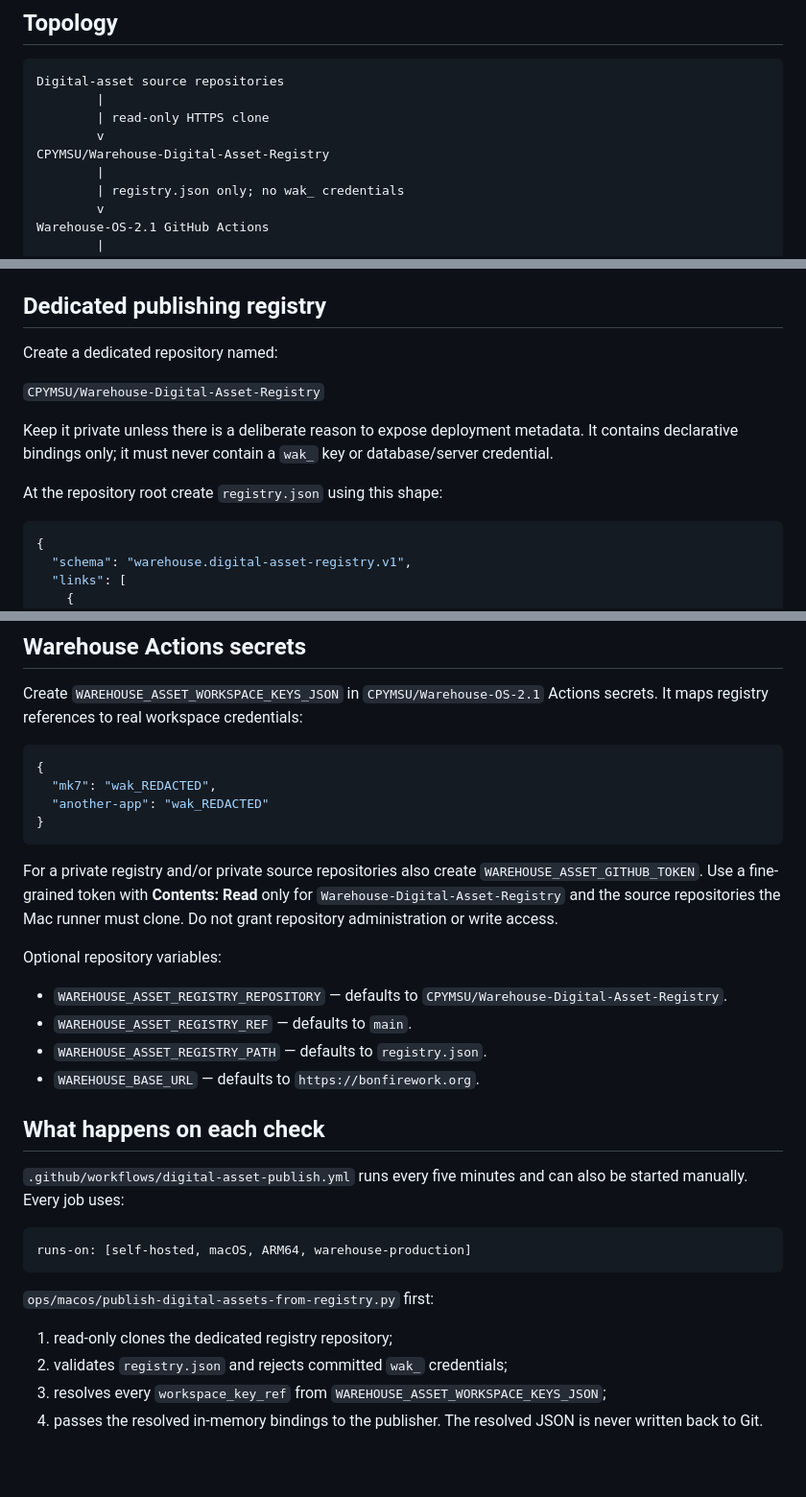
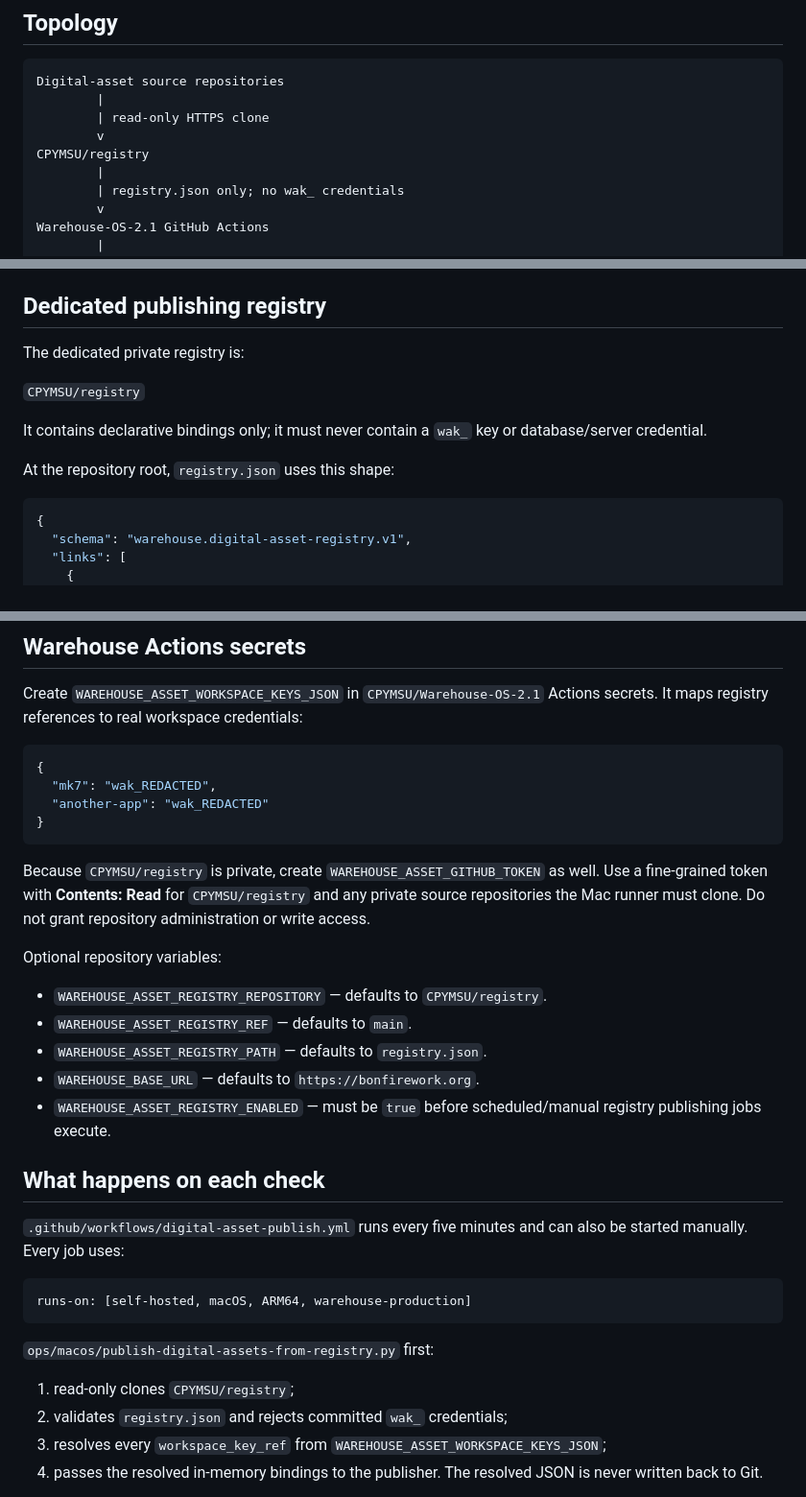
Before and after one commit to CPYMSU/Warehouse-OS-2.1, a Markdown page: docs/github-digital-asset-publishing.md, 3 parts joined by grey strips. Shown at 96% size. GitHub-like rendering; blank space fills up the shorter version.

Commit message:
Document CPYMSU/registry as the publishing registry

````diff
--- a/docs/github-digital-asset-publishing.md
+++ b/docs/github-digital-asset-publishing.md
@@ -10,7 +10,7 @@ Digital-asset source repositories
         |
         | read-only HTTPS clone
         v
-CPYMSU/Warehouse-Digital-Asset-Registry
+CPYMSU/registry
         |
         | registry.json only; no wak_ credentials
         v
@@ -45,15 +45,14 @@ resolved `wak_` key.
 
 ## Dedicated publishing registry
 
-Create a dedicated repository named:
+The dedicated private registry is:
 
-`CPYMSU/Warehouse-Digital-Asset-Registry`
+`CPYMSU/registry`
 
-Keep it private unless there is a deliberate reason to expose deployment
-metadata. It contains declarative bindings only; it must never contain a
-`wak_` key or database/server credential.
+It contains declarative bindings only; it must never contain a `wak_` key or
+database/server credential.
 
-At the repository root create `registry.json` using this shape:
+At the repository root, `registry.json` uses this shape:
 
 ```json
 {
@@ -105,18 +106,19 @@ workspace credentials:
 }
 ```
 
-For a private registry and/or private source repositories also create
-`WAREHOUSE_ASSET_GITHUB_TOKEN`. Use a fine-grained token with **Contents: Read**
-only for `Warehouse-Digital-Asset-Registry` and the source repositories the Mac
-runner must clone. Do not grant repository administration or write access.
+Because `CPYMSU/registry` is private, create
+`WAREHOUSE_ASSET_GITHUB_TOKEN` as well. Use a fine-grained token with
+**Contents: Read** for `CPYMSU/registry` and any private source repositories the
+Mac runner must clone. Do not grant repository administration or write access.
 
 Optional repository variables:
 
-- `WAREHOUSE_ASSET_REGISTRY_REPOSITORY` — defaults to
-  `CPYMSU/Warehouse-Digital-Asset-Registry`.
+- `WAREHOUSE_ASSET_REGISTRY_REPOSITORY` — defaults to `CPYMSU/registry`.
 - `WAREHOUSE_ASSET_REGISTRY_REF` — defaults to `main`.
 - `WAREHOUSE_ASSET_REGISTRY_PATH` — defaults to `registry.json`.
 - `WAREHOUSE_BASE_URL` — defaults to `https://bonfirework.org`.
+- `WAREHOUSE_ASSET_REGISTRY_ENABLED` — must be `true` before scheduled/manual
+  registry publishing jobs execute.
 
 ## What happens on each check
 
@@ -129,7 +131,7 @@ runs-on: [self-hosted, macOS, ARM64, warehouse-production]
 
 `ops/macos/publish-digital-assets-from-registry.py` first:
 
-1. read-only clones the dedicated registry repository;
+1. read-only clones `CPYMSU/registry`;
 2. validates `registry.json` and rejects committed `wak_` credentials;
 3. resolves every `workspace_key_ref` from
    `WAREHOUSE_ASSET_WORKSPACE_KEYS_JSON`;
````
Also changed, not shown: other parts of docs/github-digital-asset-publishing.md (+2 -0 lines).
